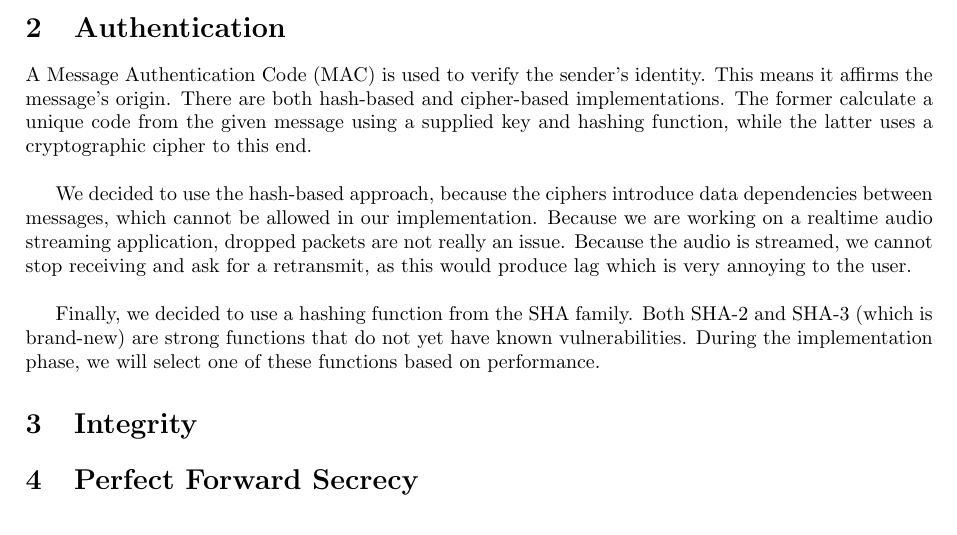
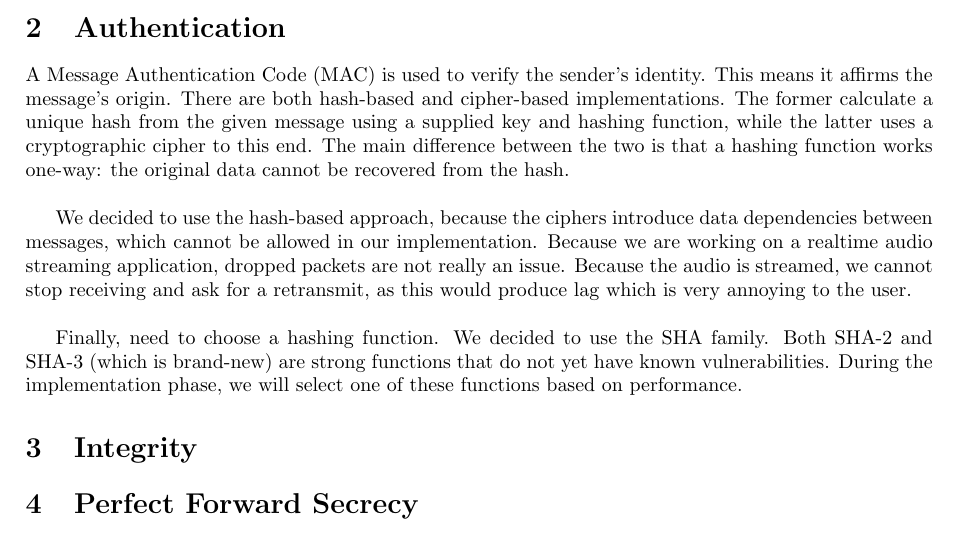
Before and after one commit to pmaene/EncryptedAudio, a LaTeX document (report_one.tex): part of the page, cut so that both start at the same text. Compiled offline with pdfLaTeX.

Commit message:
Small change to the authentication section

```diff
--- a/report_one.tex
+++ b/report_one.tex
@@ -23,11 +23,11 @@
 
 \section{Authentication}
 
-A Message Authentication Code (MAC) is used to verify the sender's identity. This means it affirms the message's origin. There are both hash-based and cipher-based implementations. The former calculate a unique code from the given message using a supplied key and hashing function, while the latter uses a cryptographic cipher to this end.\\
+A Message Authentication Code (MAC) is used to verify the sender's identity. This means it affirms the message's origin. There are both hash-based and cipher-based implementations. The former calculate a unique hash from the given message using a supplied key and hashing function, while the latter uses a cryptographic cipher to this end. The main difference between the two is that a hashing function works one-way: the original data cannot be recovered from the hash.\\
 
 We decided to use the hash-based approach, because the ciphers introduce data dependencies between messages, which cannot be allowed in our implementation. Because we are working on a realtime audio streaming application, dropped packets are not really an issue. Because the audio is streamed, we cannot stop receiving and ask for a retransmit, as this would produce lag which is very annoying to the user.\\
 
-Finally, we decided to use a hashing function from the SHA family. Both SHA-2 and SHA-3 (which is brand-new) are strong functions that do not yet have known vulnerabilities. During the implementation phase, we will select one of these functions based on performance.
+Finally, need to choose a hashing function. We decided to use the SHA family. Both SHA-2 and SHA-3 (which is brand-new) are strong functions that do not yet have known vulnerabilities. During the implementation phase, we will select one of these functions based on performance.
 
 \section{Integrity}
 
```
